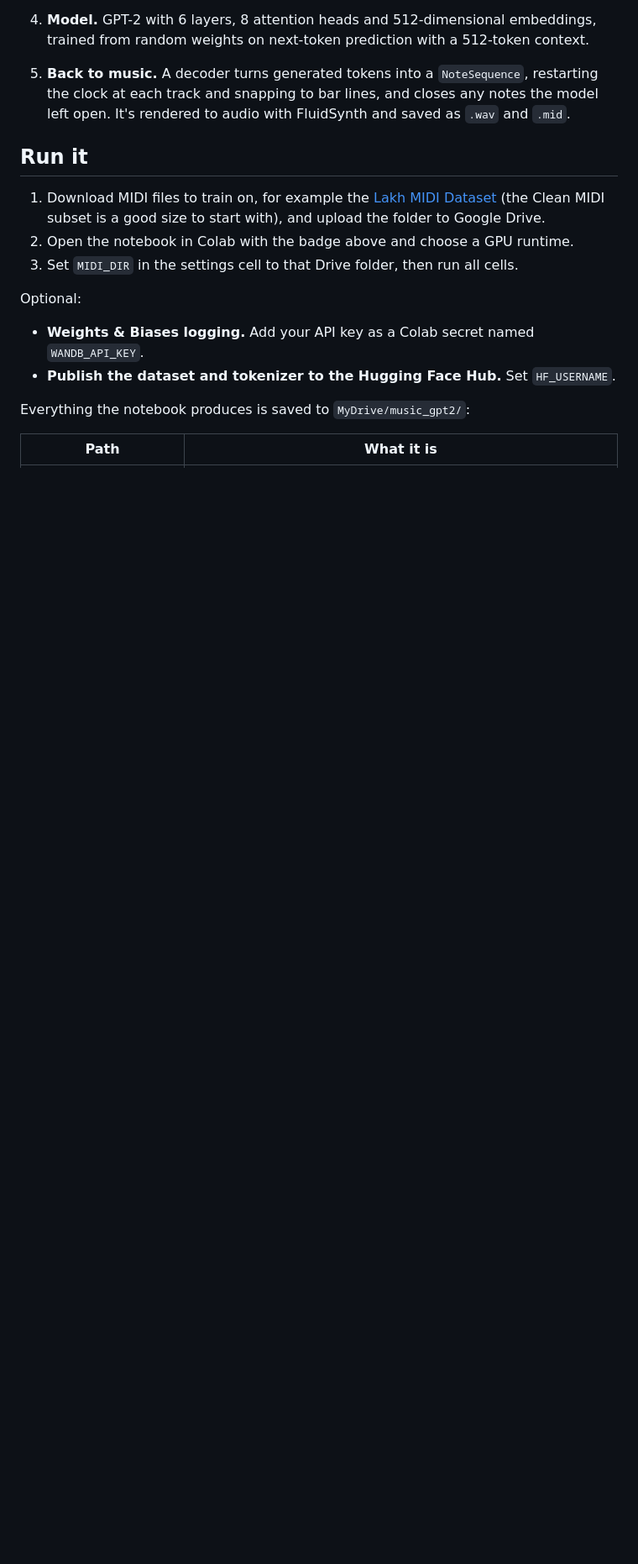
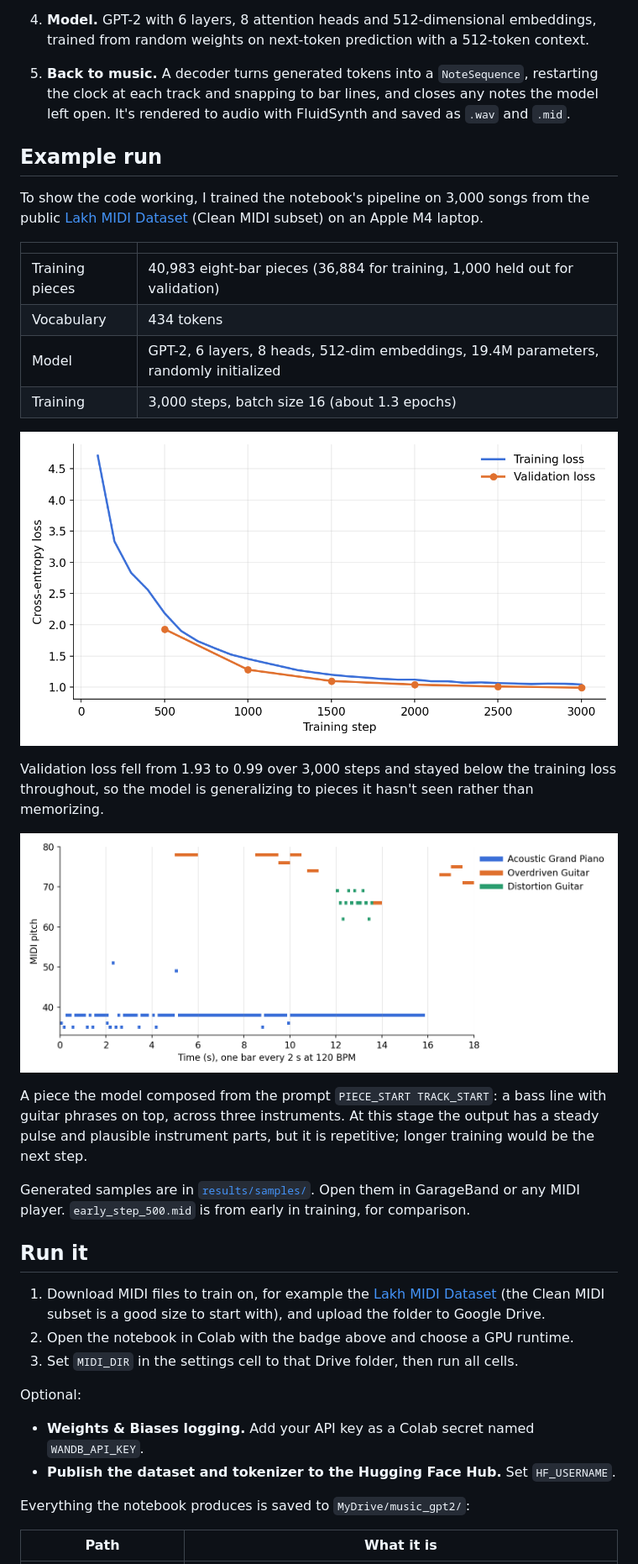
Before and after one commit to abinaya25138/midi-music-generation-gpt2, a Markdown page: README.md, the part around one of its changes. Shown at 84% size. GitHub-like rendering; pictures changed too: results/generated_piano_roll.png (added), results/loss_curve.png (added); blank space fills up the shorter version.

Commit message:
Add example run: loss curve, piano roll and generated samples
Also skip MIDI files longer than 64 pieces, whose broken timing data made
chunking hang, and note the project's Intel origin in the README.

```diff
--- a/README.md
+++ b/README.md
@@ -20,6 +22,27 @@ A GPT-2 language model trained from scratch to compose multi-track MIDI music. M
 3. **Tokenizer.** GPT-2's English tokenizer would break `NOTE_ON=60` into fragments, so a word-level tokenizer is trained instead: every distinct MMM token is one vocabulary entry. It splits on spaces only. Splitting on `=` as well would make the generated text impossible to decode back into notes.
 4. **Model.** GPT-2 with 6 layers, 8 attention heads and 512-dimensional embeddings, trained from random weights on next-token prediction with a 512-token context.
 5. **Back to music.** A decoder turns generated tokens into a `NoteSequence`, restarting the clock at each track and snapping to bar lines, and closes any notes the model left open. It's rendered to audio with FluidSynth and saved as `.wav` and `.mid`.
+
+## Example run
+
+To show the code working, I trained the notebook's pipeline on 3,000 songs from the public [Lakh MIDI Dataset](https://colinraffel.com/projects/lmd/) (Clean MIDI subset) on an Apple M4 laptop.
+
+| | |
+|---|---|
+| Training pieces | 40,983 eight-bar pieces (36,884 for training, 1,000 held out for validation) |
+| Vocabulary | 434 tokens |
+| Model | GPT-2, 6 layers, 8 heads, 512-dim embeddings, 19.4M parameters, randomly initialized |
+| Training | 3,000 steps, batch size 16 (about 1.3 epochs) |
+
+![Training and validation loss](results/loss_curve.png)
+
+Validation loss fell from 1.93 to 0.99 over 3,000 steps and stayed below the training loss throughout, so the model is generalizing to pieces it hasn't seen rather than memorizing.
+
+![Piano roll of a generated piece](results/generated_piano_roll.png)
+
+A piece the model composed from the prompt `PIECE_START TRACK_START`: a bass line with guitar phrases on top, across three instruments. At this stage the output has a steady pulse and plausible instrument parts, but it is repetitive; longer training would be the next step.
+
+Generated samples are in [`results/samples/`](results/samples). Open them in GarageBand or any MIDI player. `early_step_500.mid` is from early in training, for comparison.
 
 ## Run it
 
```
Also changed, not shown: other parts of README.md (+2 -0 lines), 4 other files.
